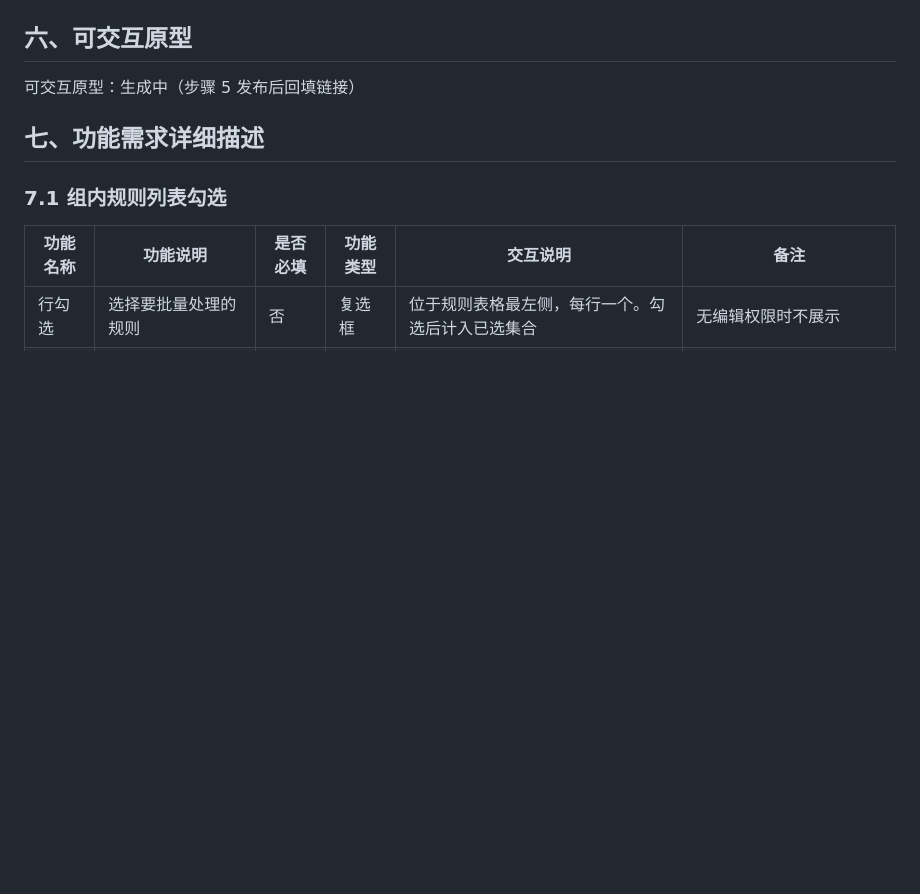
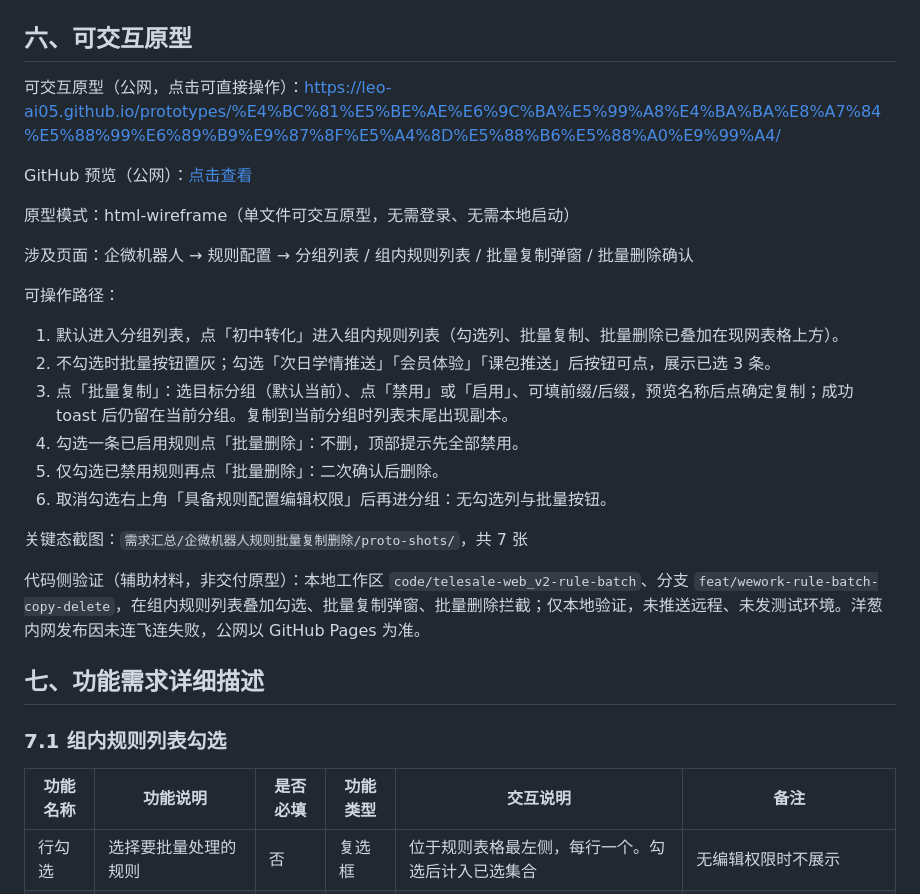
Before and after one commit to Leo-ai05/prototypes, a Markdown page: 企微机器人规则批量复制删除/PRD-企微机器人规则批量复制删除.md, the part around the change. GitHub-like rendering; blank space fills up the shorter version.

Commit message:
chore: 同步「企微机器人规则批量复制删除」原型与文档

```diff
--- a/企微机器人规则批量复制删除/PRD-企微机器人规则批量复制删除.md
+++ b/企微机器人规则批量复制删除/PRD-企微机器人规则批量复制删除.md
@@ -66,7 +66,25 @@ flowchart TD
 
 ## 六、可交互原型
 
-可交互原型：生成中（步骤 5 发布后回填链接）
+可交互原型（公网，点击可直接操作）：https://leo-ai05.github.io/prototypes/%E4%BC%81%E5%BE%AE%E6%9C%BA%E5%99%A8%E4%BA%BA%E8%A7%84%E5%88%99%E6%89%B9%E9%87%8F%E5%A4%8D%E5%88%B6%E5%88%A0%E9%99%A4/
+
+GitHub 预览（公网）：[点击查看](https://leo-ai05.github.io/prototypes/%E4%BC%81%E5%BE%AE%E6%9C%BA%E5%99%A8%E4%BA%BA%E8%A7%84%E5%88%99%E6%89%B9%E9%87%8F%E5%A4%8D%E5%88%B6%E5%88%A0%E9%99%A4/)
+
+原型模式：html-wireframe（单文件可交互原型，无需登录、无需本地启动）
+
+涉及页面：企微机器人 → 规则配置 → 分组列表 / 组内规则列表 / 批量复制弹窗 / 批量删除确认
+
+可操作路径：
+1. 默认进入分组列表，点「初中转化」进入组内规则列表（勾选列、批量复制、批量删除已叠加在现网表格上方）。
+2. 不勾选时批量按钮置灰；勾选「次日学情推送」「会员体验」「课包推送」后按钮可点，展示已选 3 条。
+3. 点「批量复制」：选目标分组（默认当前）、点「禁用」或「启用」、可填前缀/后缀，预览名称后点确定复制；成功 toast 后仍留在当前分组。复制到当前分组时列表末尾出现副本。
+4. 勾选一条已启用规则点「批量删除」：不删，顶部提示先全部禁用。
+5. 仅勾选已禁用规则再点「批量删除」：二次确认后删除。
+6. 取消勾选右上角「具备规则配置编辑权限」后再进分组：无勾选列与批量按钮。
+
+关键态截图：`需求汇总/企微机器人规则批量复制删除/proto-shots/`，共 7 张
+
+代码侧验证（辅助材料，非交付原型）：本地工作区 `code/telesale-web_v2-rule-batch`、分支 `feat/wework-rule-batch-copy-delete`，在组内规则列表叠加勾选、批量复制弹窗、批量删除拦截；仅本地验证，未推送远程、未发测试环境。洋葱内网发布因未连飞连失败，公网以 GitHub Pages 为准。
 
 ## 七、功能需求详细描述
 
```
